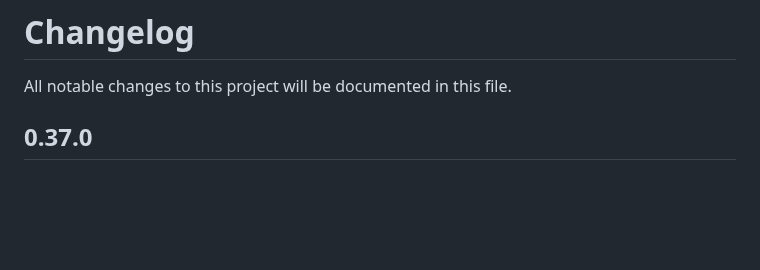
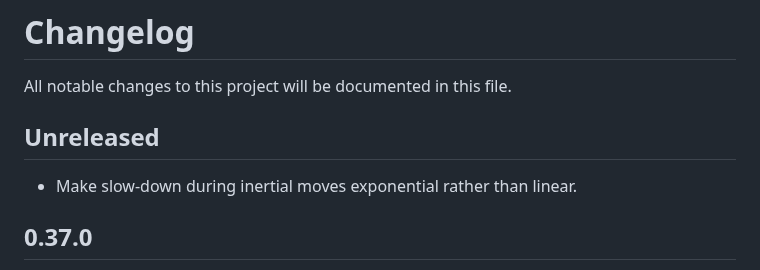
Before and after one commit to podusowski/walkers, a Markdown page: CHANGELOG.md, the part around the change. Drawn GitHub-style; blank space fills up the shorter version.

Commit message:
Add exponential slow-down to CHANGELOG

```diff
--- a/CHANGELOG.md
+++ b/CHANGELOG.md
@@ -1,6 +1,9 @@
 # Changelog
 
 All notable changes to this project will be documented in this file.
+
+## Unreleased
+* Make slow-down during inertial moves exponential rather than linear.
 
 ## 0.37.0
 
```
